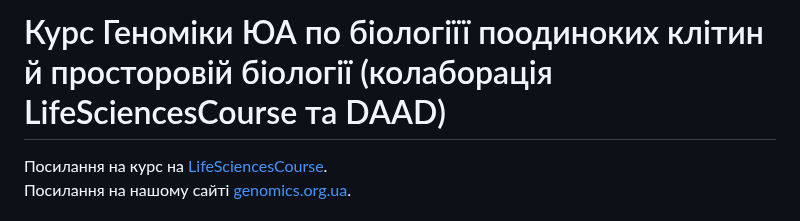
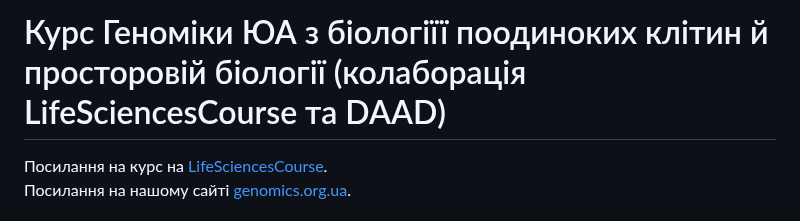
Before and after one commit to mkorshe/2025Q1-DAAD-sc-spatial, a Markdown page: README.md, the part around the change. Drawn GitHub-style.

```diff
--- a/README.md
+++ b/README.md
@@ -1,4 +1,4 @@
-# Курс Геноміки ЮА по біологіїї поодиноких клітин й просторовій біології (колаборація LifeSciencesCourse та DAAD)
+# Курс Геноміки ЮА з біологіїї поодиноких клітин й просторовій біології (колаборація LifeSciencesCourse та DAAD)
 
 Посилання на курс на [LifeSciencesCourse](http://lifesciencescourse.org/en/introduction-r-and-rna-sequencing).
 Посилання на нашому сайті [genomics.org.ua](https://genomics.org.ua/tag/2025-scrnaseq-spatial/).
```
